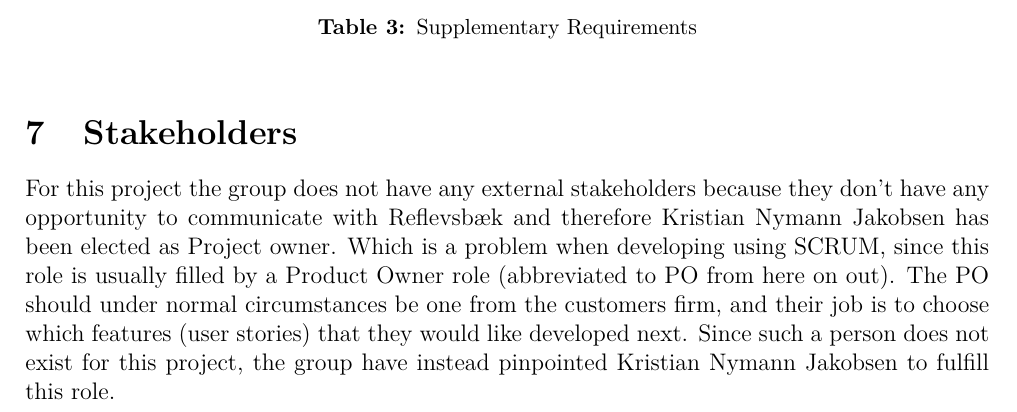
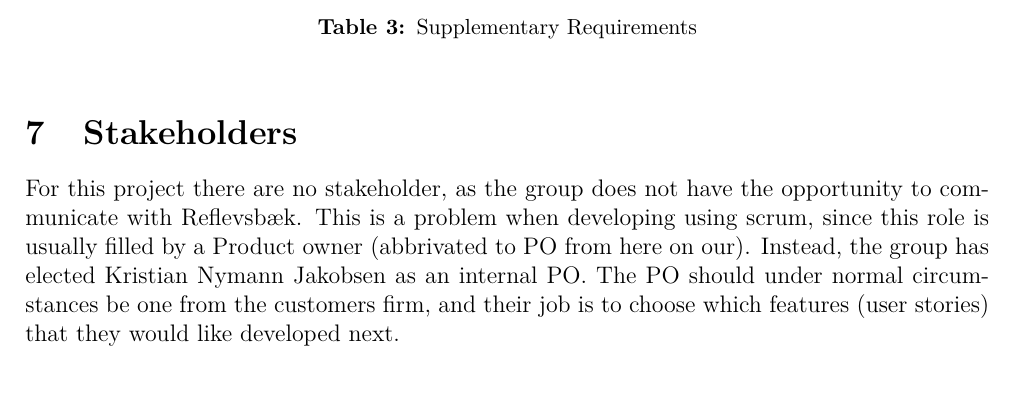
Before and after one commit to bierproductie/management, a LaTeX document (project_proposal/report.tex, which reads project_proposal/tex/mainpage.tex): part of page 6 of 10, cut so that both start at the same text. Compiled offline with pdfLaTeX.

Commit message:
Rewrite stakeholder section

```diff
--- a/project_proposal/tex/mainpage.tex
+++ b/project_proposal/tex/mainpage.tex
@@ -176,15 +176,13 @@ A further prioritization of requirements will occur, when the group splits the r
 \end{table}
 
 \section{Stakeholders}
-For this project the group does not have any external stakeholders because
-they don't have any opportunity to communicate with Reflevsbæk and therefore
-Kristian Nymann Jakobsen has been elected as Project owner. Which is a
-problem when developing using SCRUM, since this role is usually filled by a
-Product Owner role (abbreviated to PO from here on out). The PO should under
-normal circumstances be one from the customers firm, and their job is to choose
-which features (user stories) that they would like developed next. Since such a
-person does not exist for this project, the group have instead pinpointed
-Kristian Nymann Jakobsen to fulfill this role.
+For this project there are no stakeholder, as the group does not have the
+opportunity to communicate with Reflevsbæk. This is a problem when developing
+using scrum, since this role is usually filled by a Product owner (abbrivated
+to PO from here on our). Instead, the group has elected Kristian Nymann
+Jakobsen as an internal PO. The PO should under normal circumstances be one
+from the customers firm, and their job is to choose which features (user
+stories) that they would like developed next.
 
 \section{Project Organisation}
 In this project, work is distributed from planning meetings. These planning
```
Also changed, not shown: project_proposal/tex/mainpage.tex (4 more changed lines).
